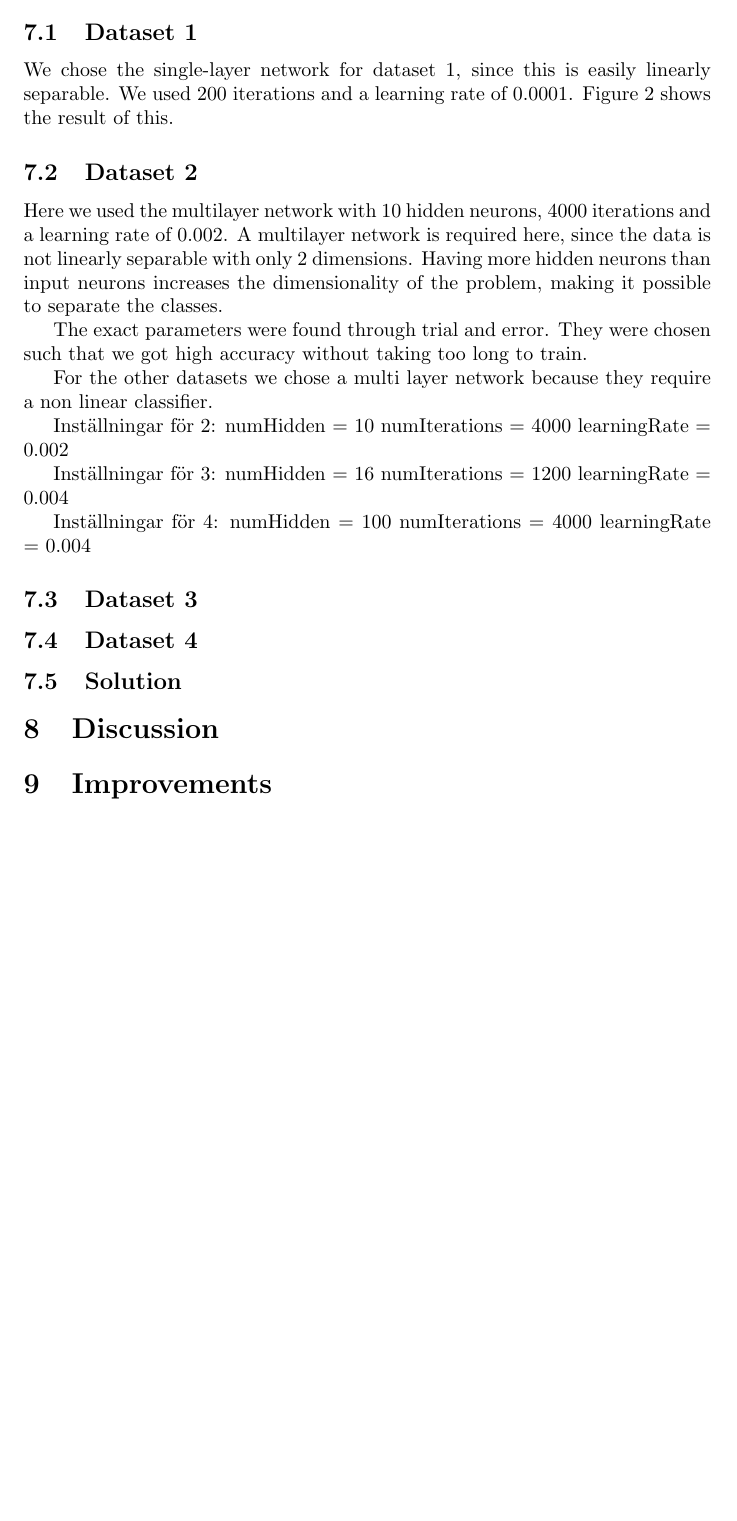
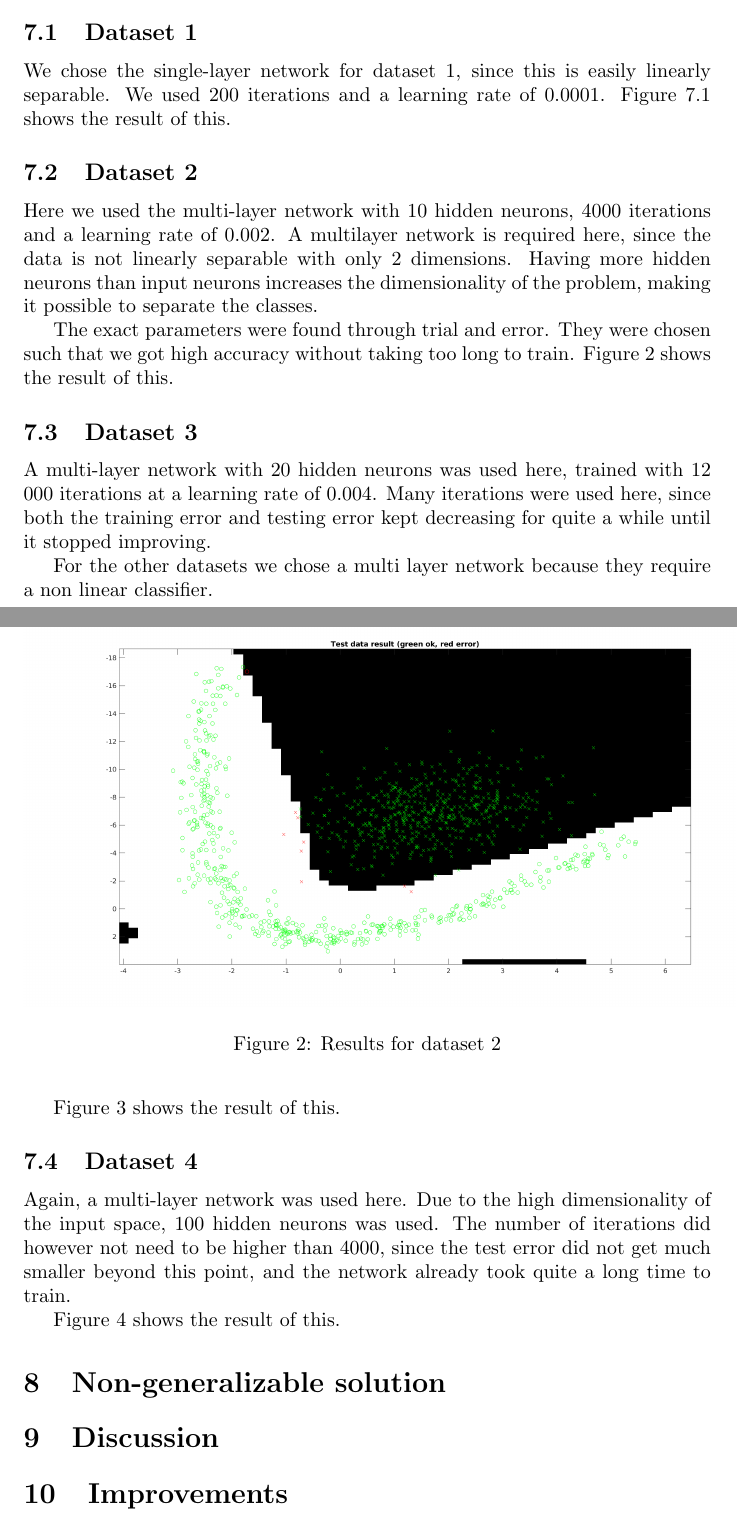
Before and after one commit to malcx95/expert-broccoli, a LaTeX problem sheet (TBMI26_assignments/Supervised/report/report.tex): part of page 3 of 5 before the commit and two parts of pages 3 and 4 of 5 after it, the two joined at a grey line, cut so that both start at the same text, the shorter picture padded with empty space. Compiled offline with pdfLaTeX.

Commit message:
Data and stuff

```diff
--- a/TBMI26_assignments/Supervised/report/report.tex
+++ b/TBMI26_assignments/Supervised/report/report.tex
@@ -147,11 +151,10 @@ is easily linearly separable. We used 200 iterations and a learning rate of
     \includegraphics[width=13cm]{dataset1res.png}
     \caption{Results for dataset 1}
-    \label{fig:res1}
 \end{figure}
 
 \subsection{Dataset 2}
 
-Here we used the multilayer network with 10 hidden neurons, 4000 iterations and a
+Here we used the multi-layer network with 10 hidden neurons, 4000 iterations and a
 learning rate of 0.002. A multilayer network is required here, since the data
 is not linearly separable with only 2 dimensions. Having more hidden neurons
 than input neurons increases the dimensionality of the problem, making it
@@ -159,22 +162,23 @@ possible to separate the classes.
 
 The exact parameters were found through trial and error. They were chosen such
 that we got high accuracy without taking too long to train.
+Figure~\ref{fig:res2} shows the result of this.
 
 \begin{figure}
-    \includegraphics[width=13cm]{dataset1res.png}
+    \includegraphics[width=13cm]{dataset2res.png}
     \caption{Results for dataset 2}
-    \label{fig:res1}
+    \label{fig:res2}
 \end{figure}
+
+\subsection{Dataset 3}
+
+A multi-layer network with 20 hidden neurons was used here, trained with 12 000
+iterations at a learning rate of 0.004. Many iterations were used here, since
+both the training error and testing error kept decreasing for quite a while
+until it stopped improving.
 
 For the other datasets we chose a multi layer network because they
 require a non linear classifier.
 
-Inställningar för 2:
-numHidden = 10
-numIterations = 4000
-learningRate = 0.002
+Figure~\ref{fig:res3} shows the result of this.
 
-Inställningar för 3:
-numHidden = 16
-numIterations = 1200
-learningRate = 0.004
@@ -181,10 +190,25 @@ learningRate = 0.004
 
-Inställningar för 4:
-numHidden = 100
-numIterations = 4000
-learningRate = 0.004
+% Inställningar för 2:
+% numHidden = 10
+% numIterations = 4000
+% learningRate = 0.002
+%
+% Inställningar för 3:
+% numHidden = 20
+% numIterations = 12000
+% learningRate = 0.004
+%
+% Inställningar för 4:
+% numHidden = 100
+% numIterations = 4000
+% learningRate = 0.004
 
-\subsection{Dataset 3}
 \subsection{Dataset 4}
 
-\subsection{Solution}
+Again, a multi-layer network was used here. Due to the high dimensionality of
+the input space, 100 hidden neurons was used. The number of
+iterations did however not need to be higher than 4000, since the test error
+did not get much smaller beyond this point, and the network already took quite
+a long time to train.
+
+Figure~\ref{fig:res4} shows the result of this.
@@ -191,3 +219,7 @@ learningRate = 0.004
+    \label{fig:res4}
+\end{figure}
+
+\section{Non-generalizable solution}
 
 \section{Discussion}
 
```
Also changed, not shown: TBMI26_assignments/Supervised/report/dataset1res.png, TBMI26_assignments/Supervised/report/dataset2res.png (added), TBMI26_assignments/Supervised/report/dataset3res.png (added), TBMI26_assignments/Supervised/report/dataset4res.png (added), TBMI26_assignments/Supervised/report/report.tex (17 more changed lines), 1 other file.
